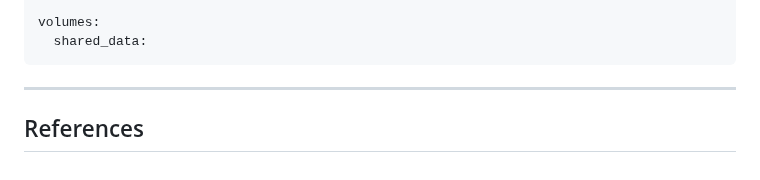
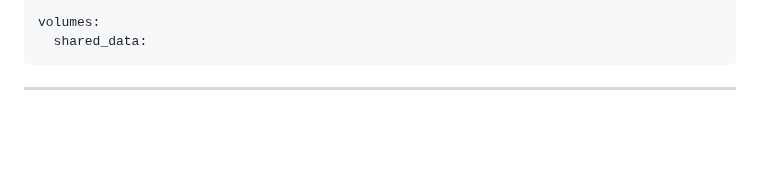
Before and after one commit to asfaslkdjalks/web3-revolutionized-gif-maker-with-sound, a Markdown page: README.md, the part around the change. Rendered like a GitHub page; blank space fills up the shorter version.

````diff
--- a/README.md
+++ b/README.md
@@ -160,8 +160,6 @@ volumes:
 ```
 ---
 
-## References
-
 [1]: https://www.erlang.org/
 [2]: https://www.rabbitmq.com/
 [3]: https://ffmpeg.org/
````
